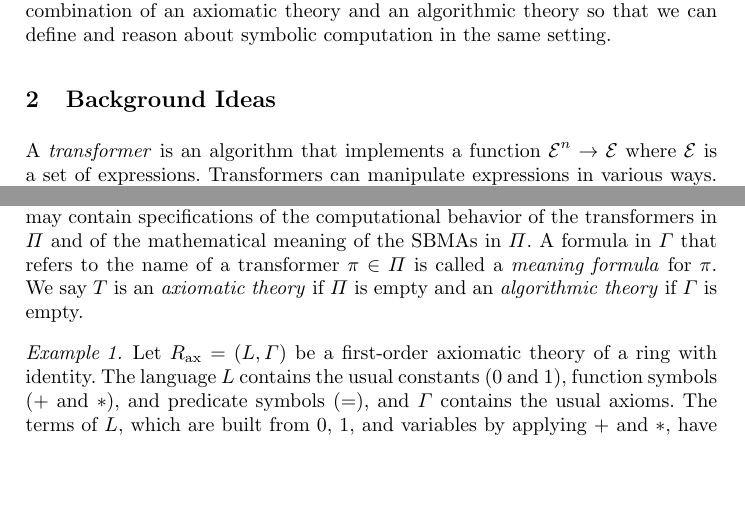
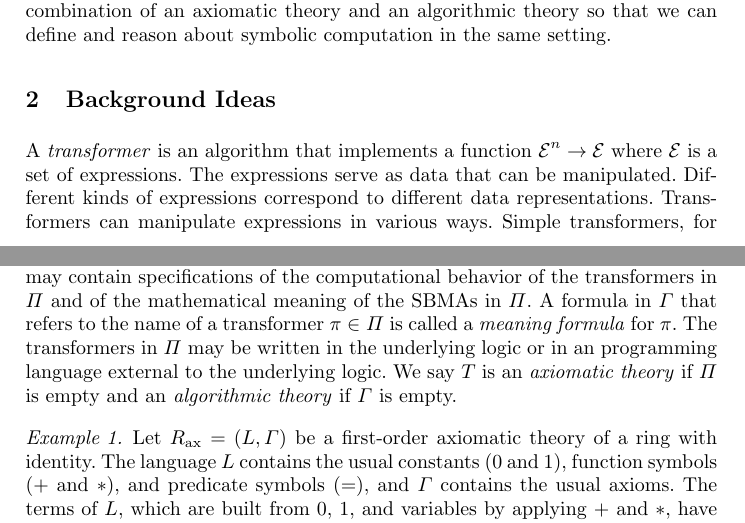
Before and after one commit to JacquesCarette/MathScheme, a LaTeX paper (papers/biform-theories/bt-proj-desc.tex): two parts of pages 3 and 4 of 11, joined at a grey line, cut so that both start at the same text, the shorter picture padded with empty space. Compiled offline with pdfLaTeX.

Commit message:
Several more small changes.

```diff
--- a/papers/biform-theories/bt-proj-desc.tex
+++ b/papers/biform-theories/bt-proj-desc.tex
@@ -204,7 +204,9 @@ computation in the same setting.
 \section{Background Ideas}
 
 A \emph{transformer} is an algorithm that implements a function $\sE^n
-\tarrow \sE$ where $\sE$ is a set of expressions.  Transformers can
+\tarrow \sE$ where $\sE$ is a set of expressions.  The expressions
+serve as data that can be manipulated.  Different kinds of expressions
+correspond to different data representations.  Transformers can
 manipulate expressions in various ways.  Simple transformers, for
 example, build bigger expressions from pieces, select components of
 expressions, or check whether a given expression satisfies some
@@ -234,9 +236,10 @@ of $T$.  In particular, $\Gamma$ may contain specifications of the
 computational behavior of the transformers in $\Pi$ and of the
 mathematical meaning of the SBMAs in $\Pi$.  A formula in $\Gamma$
 that refers to the name of a transformer $\pi \in \Pi$ is called a
-\emph{meaning formula} for $\pi$.  We say $T$ is an \emph{axiomatic
-  theory} if $\Pi$ is empty and an \emph{algorithmic theory} if
-$\Gamma$ is empty.
+\emph{meaning formula} for $\pi$.  The transformers in $\Pi$ may be
+written in the underlying logic or in an programming language external
+to the underlying logic.  We say $T$ is an \emph{axiomatic theory} if
+$\Pi$ is empty and an \emph{algorithmic theory} if $\Gamma$ is empty.
 
 \begin{example}
 Let $R_{\rm ax} = (L,\Gamma)$ be a first-order axiomatic theory of a
```
Also changed, not shown: papers/biform-theories/bt-proj-desc.pdf, papers/biform-theories/bt-proj-desc.tex (13 more changed lines).
